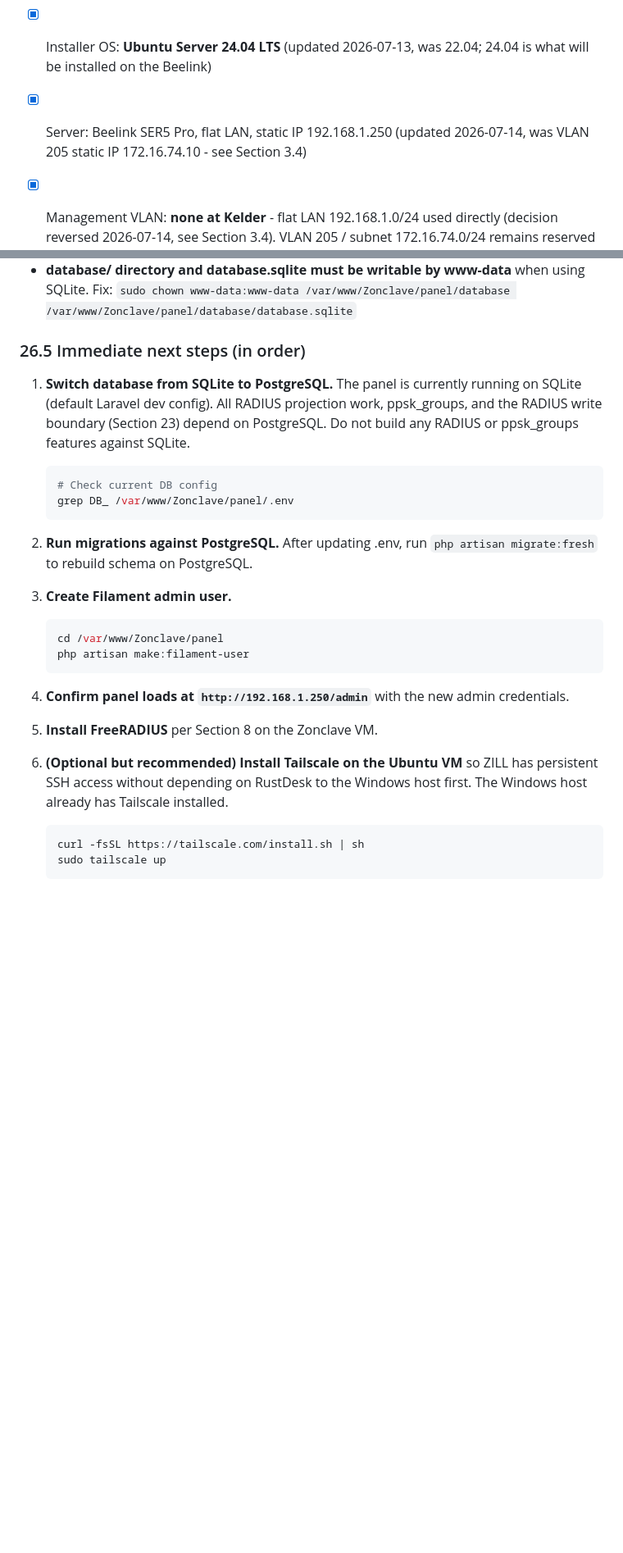
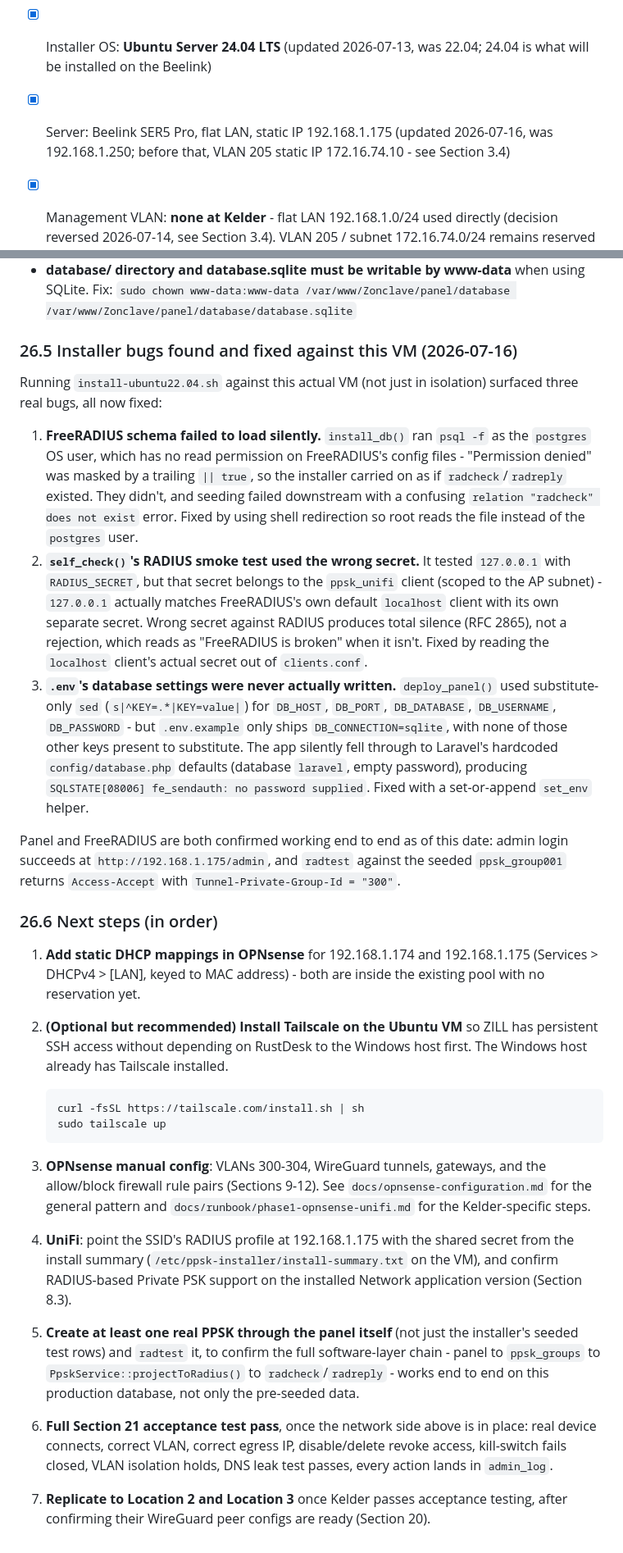
Before and after one commit to Zilleali/Zonclave, a Markdown page: CLAUDE.md, 2 parts joined by grey strips. Shown at 82% size. Drawn GitHub-style; blank space fills up the shorter version.

````diff
--- a/CLAUDE.md
+++ b/CLAUDE.md
@@ -527,7 +531,7 @@ This is only feasible cleanly because of the service-layer separation in Section
 - [x] Panel stack: **Laravel + Filament**
 - [x] Database: **PostgreSQL**
 - [x] Installer OS: **Ubuntu Server 24.04 LTS** (updated 2026-07-13, was 22.04; 24.04 is what will be installed on the Beelink)
-- [x] Server: Beelink SER5 Pro, flat LAN, static IP 192.168.1.250 (updated 2026-07-14, was VLAN 205 static IP 172.16.74.10 - see Section 3.4)
+- [x] Server: Beelink SER5 Pro, flat LAN, static IP 192.168.1.175 (updated 2026-07-16, was 192.168.1.250; before that, VLAN 205 static IP 172.16.74.10 - see Section 3.4)
 - [x] Management VLAN: **none at Kelder** - flat LAN 192.168.1.0/24 used directly (decision reversed 2026-07-14, see Section 3.4). VLAN 205 / subnet 172.16.74.0/24 remains reserved and unused (Section 5)
 - [x] FreeRADIUS hosting: Beelink SER5 Pro, co-located with the panel
 - [x] Phase 1 tunnel count: **5 per router, 15 total** (3 routers x 5 tunnels)
@@ -755,31 +766,28 @@ Current state of the Zonclave VM as of this date. Update this section whenever t
 - **storage/framework/views must be writable by www-data.** If Blade falls back to system tmp, Laravel raises a fatal ErrorException. Fix: `sudo chown -R www-data:www-data /var/www/Zonclave/panel/storage/framework`
 - **database/ directory and database.sqlite must be writable by www-data** when using SQLite. Fix: `sudo chown www-data:www-data /var/www/Zonclave/panel/database /var/www/Zonclave/panel/database/database.sqlite`
 
-### 26.5 Immediate next steps (in order)
+### 26.5 Installer bugs found and fixed against this VM (2026-07-16)
 
-1. **Switch database from SQLite to PostgreSQL.** The panel is currently running on SQLite (default Laravel dev config). All RADIUS projection work, ppsk_groups, and the RADIUS write boundary (Section 23) depend on PostgreSQL. Do not build any RADIUS or ppsk_groups features against SQLite.
+Running `install-ubuntu22.04.sh` against this actual VM (not just in isolation) surfaced three real bugs, all now fixed:
 
-   ```bash
-   # Check current DB config
-   grep DB_ /var/www/Zonclave/panel/.env
-   ```
+1. **FreeRADIUS schema failed to load silently.** `install_db()` ran `psql -f` as the `postgres` OS user, which has no read permission on FreeRADIUS's config files - "Permission denied" was masked by a trailing `|| true`, so the installer carried on as if `radcheck`/`radreply` existed. They didn't, and seeding failed downstream with a confusing `relation "radcheck" does not exist` error. Fixed by using shell redirection so root reads the file instead of the `postgres` user.
+2. **`self_check()`'s RADIUS smoke test used the wrong secret.** It tested `127.0.0.1` with `RADIUS_SECRET`, but that secret belongs to the `ppsk_unifi` client (scoped to the AP subnet) - `127.0.0.1` actually matches FreeRADIUS's own default `localhost` client with its own separate secret. Wrong secret against RADIUS produces total silence (RFC 2865), not a rejection, which reads as "FreeRADIUS is broken" when it isn't. Fixed by reading the `localhost` client's actual secret out of `clients.conf`.
+3. **`.env`'s database settings were never actually written.** `deploy_panel()` used substitute-only `sed` (`s|^KEY=.*|KEY=value|`) for `DB_HOST`, `DB_PORT`, `DB_DATABASE`, `DB_USERNAME`, `DB_PASSWORD` - but `.env.example` only ships `DB_CONNECTION=sqlite`, with none of those other keys present to substitute. The app silently fell through to Laravel's hardcoded `config/database.php` defaults (database `laravel`, empty password), producing `SQLSTATE[08006] fe_sendauth: no password supplied`. Fixed with a set-or-append `set_env` helper.
 
-2. **Run migrations against PostgreSQL.** After updating .env, run `php artisan migrate:fresh` to rebuild schema on PostgreSQL.
+Panel and FreeRADIUS are both confirmed working end to end as of this date: admin login succeeds at `http://192.168.1.175/admin`, and `radtest` against the seeded `ppsk_group001` returns `Access-Accept` with `Tunnel-Private-Group-Id = "300"`.
 
-3. **Create Filament admin user.**
+### 26.6 Next steps (in order)
 
-   ```bash
-   cd /var/www/Zonclave/panel
-   php artisan make:filament-user
-   ```
-
-4. **Confirm panel loads at `http://192.168.1.250/admin`** with the new admin credentials.
-
-5. **Install FreeRADIUS** per Section 8 on the Zonclave VM.
-
-6. **(Optional but recommended) Install Tailscale on the Ubuntu VM** so ZILL has persistent SSH access without depending on RustDesk to the Windows host first. The Windows host already has Tailscale installed.
+1. **Add static DHCP mappings in OPNsense** for 192.168.1.174 and 192.168.1.175 (Services > DHCPv4 > [LAN], keyed to MAC address) - both are inside the existing pool with no reservation yet.
+2. **(Optional but recommended) Install Tailscale on the Ubuntu VM** so ZILL has persistent SSH access without depending on RustDesk to the Windows host first. The Windows host already has Tailscale installed.
 
    ```bash
    curl -fsSL https://tailscale.com/install.sh | sh
    sudo tailscale up
    ```
+
+3. **OPNsense manual config**: VLANs 300-304, WireGuard tunnels, gateways, and the allow/block firewall rule pairs (Sections 9-12). See `docs/opnsense-configuration.md` for the general pattern and `docs/runbook/phase1-opnsense-unifi.md` for the Kelder-specific steps.
+4. **UniFi**: point the SSID's RADIUS profile at 192.168.1.175 with the shared secret from the install summary (`/etc/ppsk-installer/install-summary.txt` on the VM), and confirm RADIUS-based Private PSK support on the installed Network application version (Section 8.3).
+5. **Create at least one real PPSK through the panel itself** (not just the installer's seeded test rows) and `radtest` it, to confirm the full software-layer chain - panel to `ppsk_groups` to `PpskService::projectToRadius()` to `radcheck`/`radreply` - works end to end on this production database, not only the pre-seeded data.
+6. **Full Section 21 acceptance test pass**, once the network side above is in place: real device connects, correct VLAN, correct egress IP, disable/delete revoke access, kill-switch fails closed, VLAN isolation holds, DNS leak test passes, every action lands in `admin_log`.
+7. **Replicate to Location 2 and Location 3** once Kelder passes acceptance testing, after confirming their WireGuard peer configs are ready (Section 20).
````
Also changed, not shown: other parts of CLAUDE.md (+33 -22 lines), installer/hyperv-ubuntu22.04-setup.md (+2 -0 lines).
